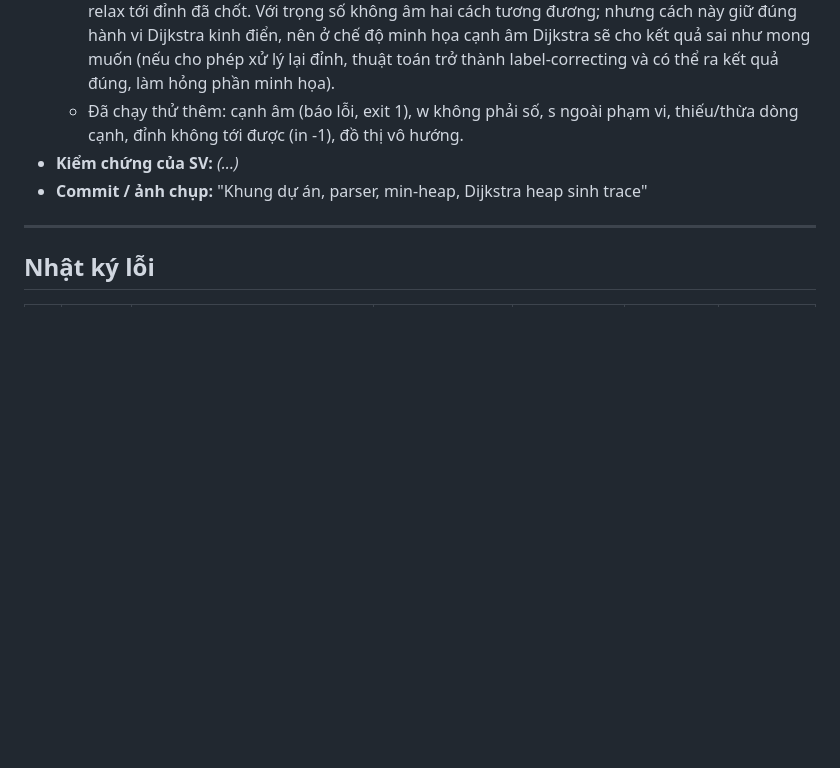
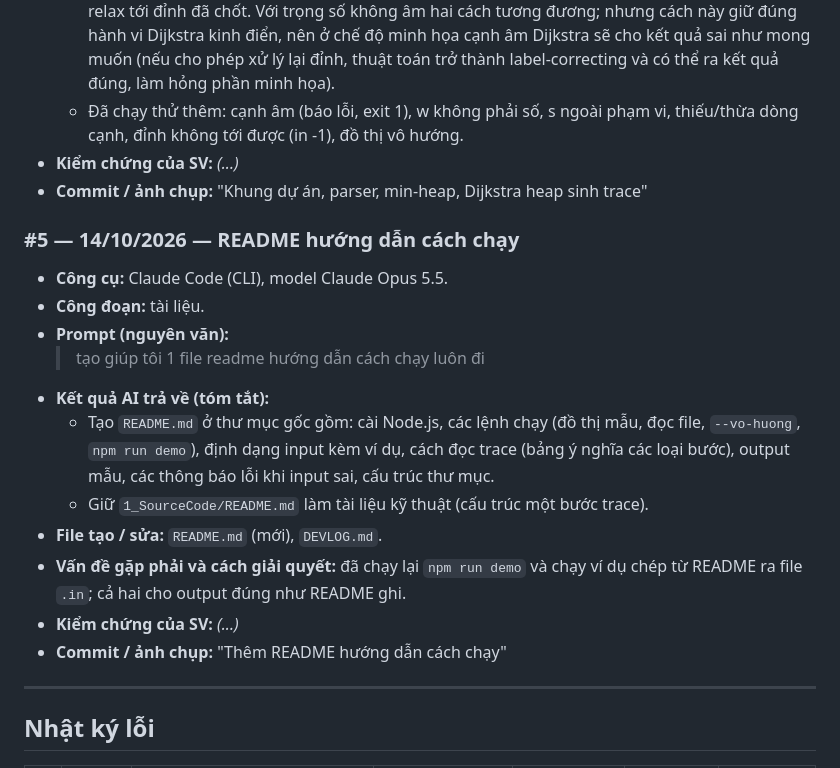
Before and after one commit to HoangLiem-AI/VisualDijkstra, a Markdown page: DEVLOG.md, the part around the change. Rendered like a GitHub page; blank space fills up the shorter version.

Commit message:
Thêm README hướng dẫn cách chạy
Co-Authored-By: Claude Opus 5.5 <noreply@anthropic.com>

```diff
--- a/DEVLOG.md
+++ b/DEVLOG.md
@@ -102,6 +102,19 @@ Nguyên tắc ghi:
 - **Kiểm chứng của SV:** _(...)_
 - **Commit / ảnh chụp:** "Khung dự án, parser, min-heap, Dijkstra heap sinh trace"
 
+### #5 — 14/10/2026 — README hướng dẫn cách chạy
+- **Công cụ:** Claude Code (CLI), model Claude Opus 5.5.
+- **Công đoạn:** tài liệu.
+- **Prompt (nguyên văn):**
+  > tạo giúp tôi 1 file readme hướng dẫn cách chạy luôn đi
+- **Kết quả AI trả về (tóm tắt):**
+  - Tạo `README.md` ở thư mục gốc gồm: cài Node.js, các lệnh chạy (đồ thị mẫu, đọc file, `--vo-huong`, `npm run demo`), định dạng input kèm ví dụ, cách đọc trace (bảng ý nghĩa các loại bước), output mẫu, các thông báo lỗi khi input sai, cấu trúc thư mục.
+  - Giữ `1_SourceCode/README.md` làm tài liệu kỹ thuật (cấu trúc một bước trace).
+- **File tạo / sửa:** `README.md` (mới), `DEVLOG.md`.
+- **Vấn đề gặp phải và cách giải quyết:** đã chạy lại `npm run demo` và chạy ví dụ chép từ README ra file `.in`; cả hai cho output đúng như README ghi.
+- **Kiểm chứng của SV:** _(...)_
+- **Commit / ảnh chụp:** "Thêm README hướng dẫn cách chạy"
+
 ---
 
 ## Nhật ký lỗi
```
Also changed, not shown: README.md (added, +122 -0 lines).
